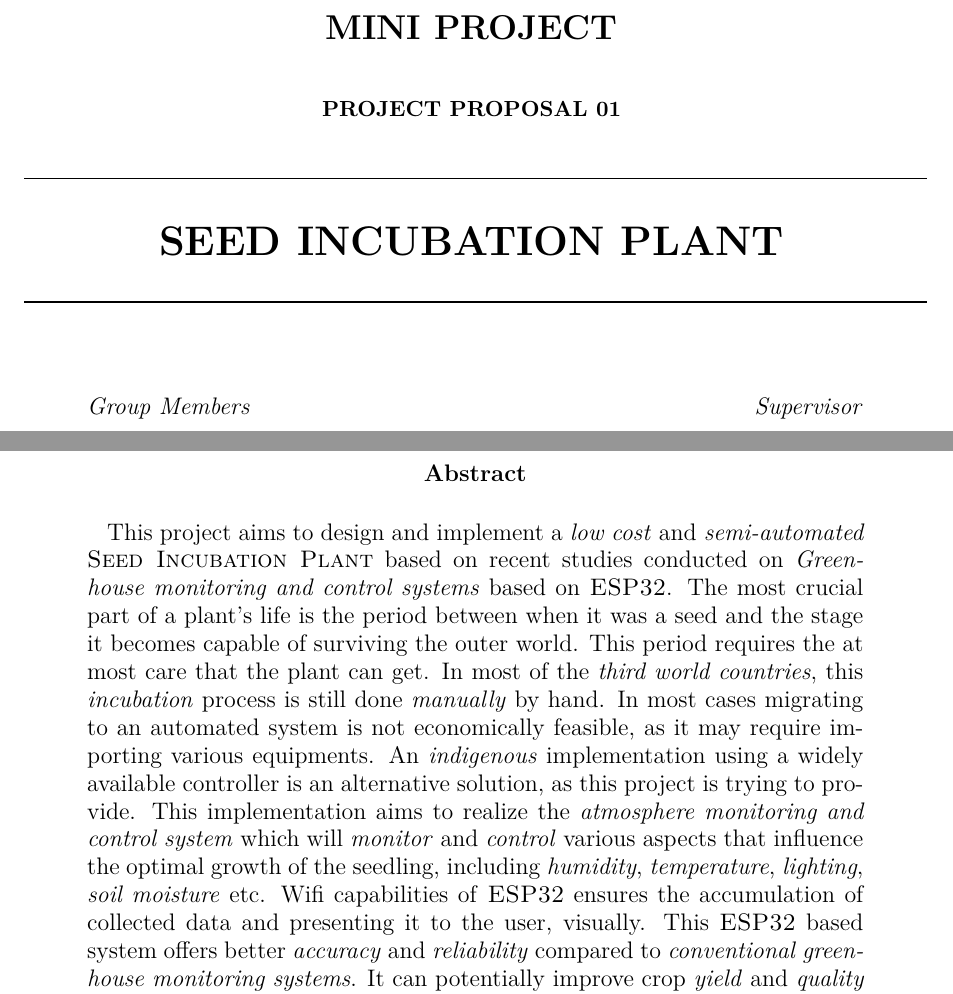
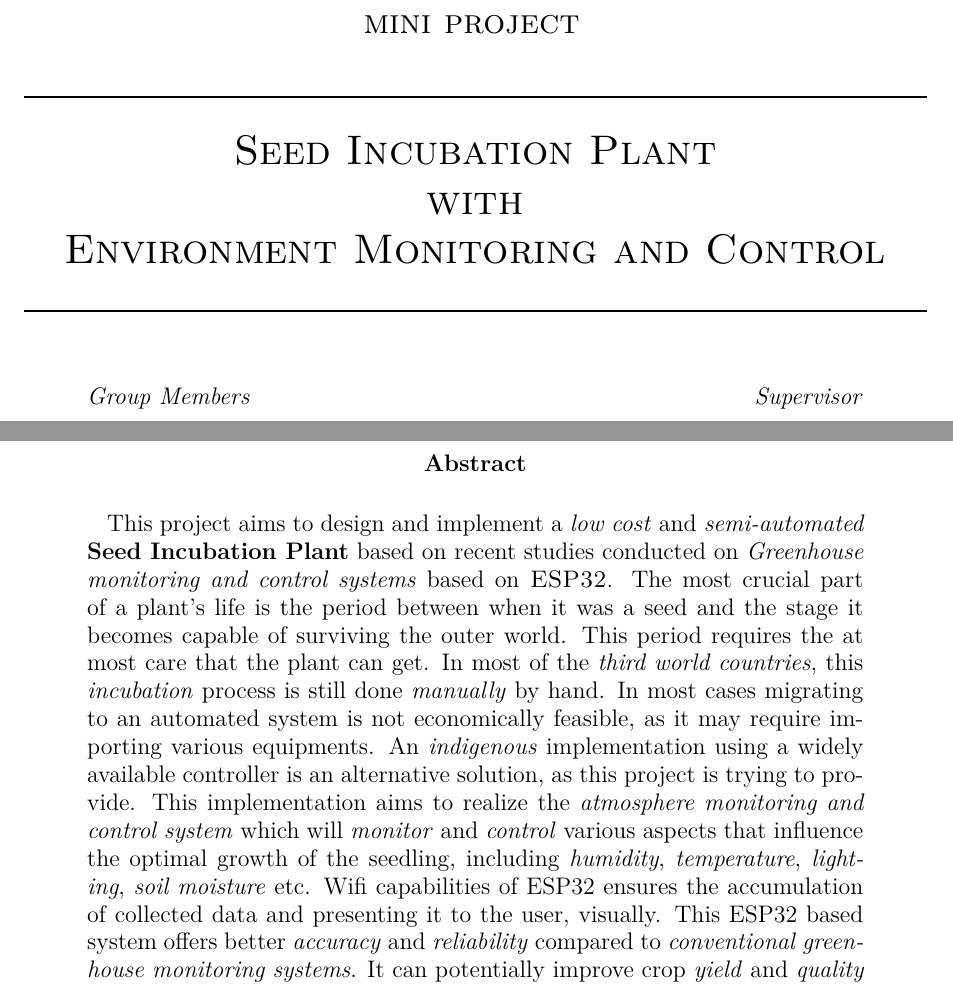
Before and after one commit to thepenguinn/seed-incubator, a LaTeX document (report/main.tex, which reads report/abstract.tex): two parts of the page, joined at a grey line, cut at the place of the change. Compiled offline with pdfLaTeX.

Commit message:
report: updated abstract with new title and format.
removed \textsc

```diff
--- a/report/abstract.tex
+++ b/report/abstract.tex
@@ -13,9 +13,9 @@
     Prof. Razeena Yousuf
 }
 
-\def\title{SEED INCUBATION PLANT}
-\def\subtitle{MINI PROJECT}
-\def\subsubtitle{PROJECT PROPOSAL 01}
+\def\title{Seed Incubation Plant \\ with \\ Environment Monitoring and Control \\}
+\def\subtitle{mini project}
+\def\subsubtitle{project 01}
 
 \def\authordesc {
     Department of Electronics and Communication \\
@@ -50,10 +50,10 @@
     that influence the optimal growth of the seedling,
     including \emph{humidity}, \emph{temperature},
     \emph{lighting}, \emph{soil moisture} etc.
-    Wifi capabilities of \textsc{ESP32} ensures the
+    Wifi capabilities of ESP32 ensures the
     accumulation of collected data and presenting
     it to the user, visually.
-    This \textsc{ESP32} based system offers better \emph{accuracy}
+    This ESP32 based system offers better \emph{accuracy}
     and \emph{reliability} compared to
     \emph{conventional greenhouse monitoring systems}.
     It can potentially improve crop \emph{yield} and \emph{quality}
```
Also changed, not shown: report/abstract_template.tex (+7 -7 lines), report/abstract.tex (2 more changed lines).
